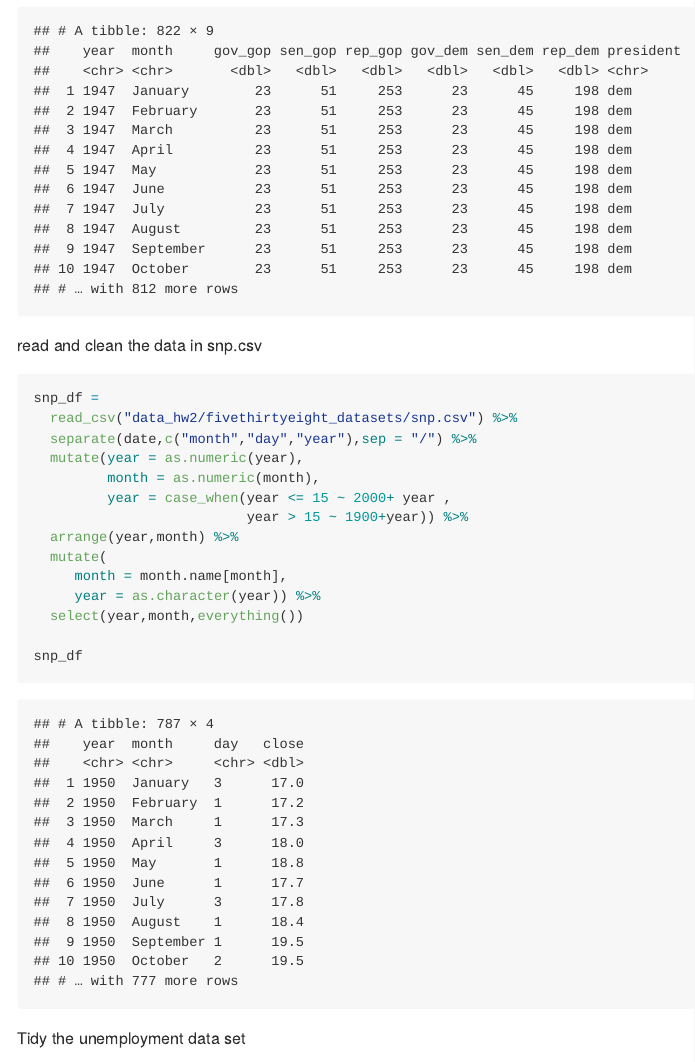
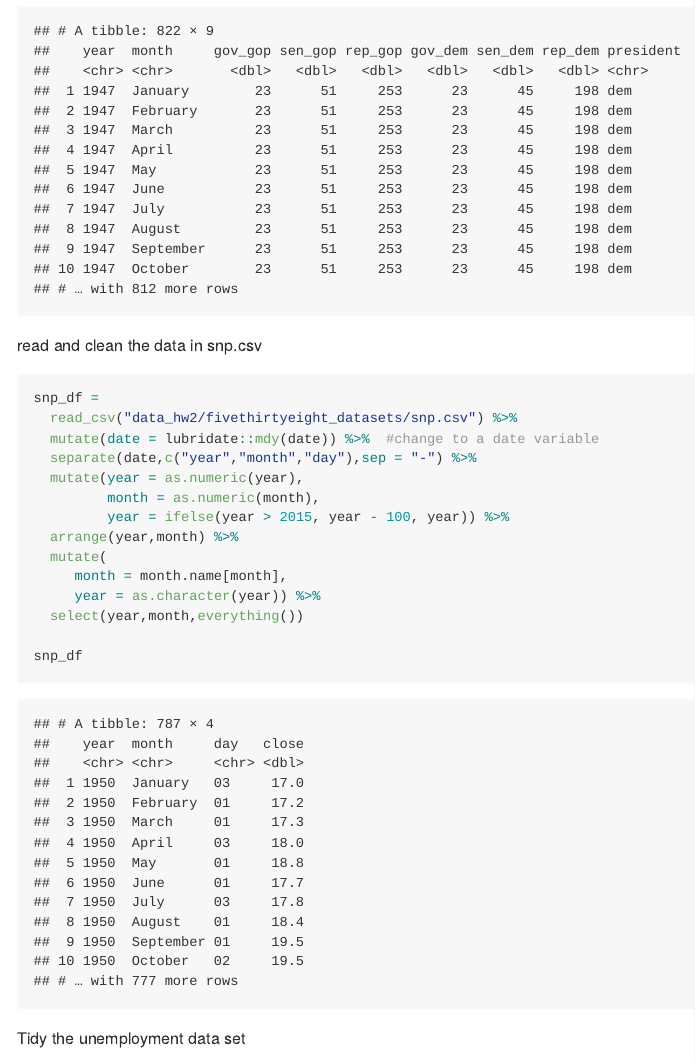
Before and after one commit to Ym2813/p8105_hw2_ym2813, an R Markdown document (p8105_hw2_ym2813.Rmd): the page in a window 1100 px wide, from 3360 px down. The pictures show the output file p8105_hw2_ym2813.md that the author committed with the source, drawn offline in the style of GitHub.

Commit message:
Use lubridate::mdy() to change the variable to a date variable

````diff
--- a/p8105_hw2_ym2813.Rmd
+++ b/p8105_hw2_ym2813.Rmd
@@ -95,11 +95,11 @@ read and clean the data in snp.csv
 ```{r,message=FALSE}
 snp_df =
   read_csv("data_hw2/fivethirtyeight_datasets/snp.csv") %>%
-  separate(date,c("month","day","year"),sep = "/") %>%
+  mutate(date = lubridate::mdy(date)) %>%  #change to a date variable
+  separate(date,c("year","month","day"),sep = "-") %>%
   mutate(year = as.numeric(year),
          month = as.numeric(month),
-         year = case_when(year <= 15 ~ 2000+ year ,
-                          year > 15 ~ 1900+year)) %>%
+         year = ifelse(year > 2015, year - 100, year)) %>%
   arrange(year,month) %>%
   mutate(
      month = month.name[month],
````
Also changed, not shown: p8105_hw2_ym2813.md.
